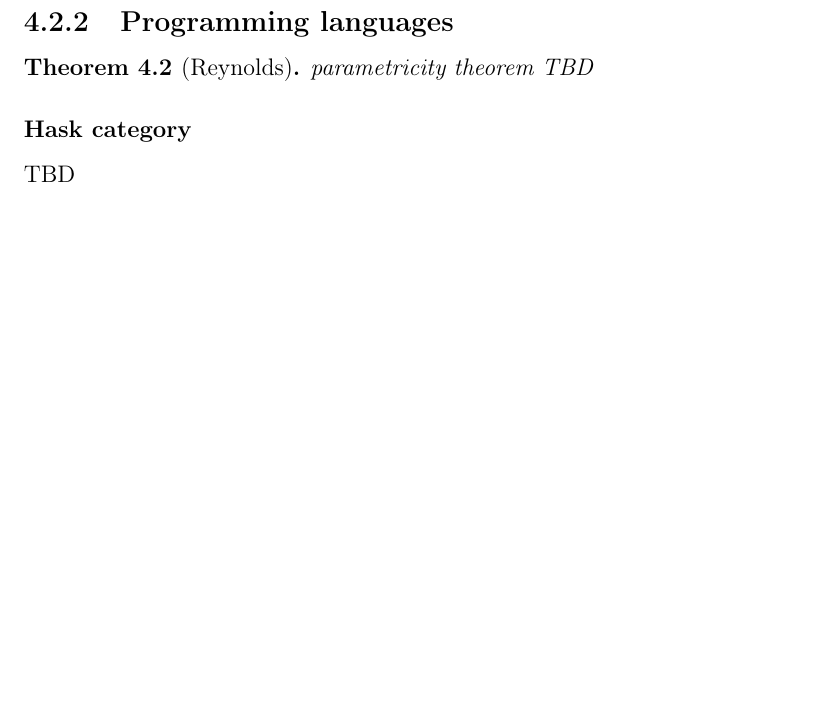
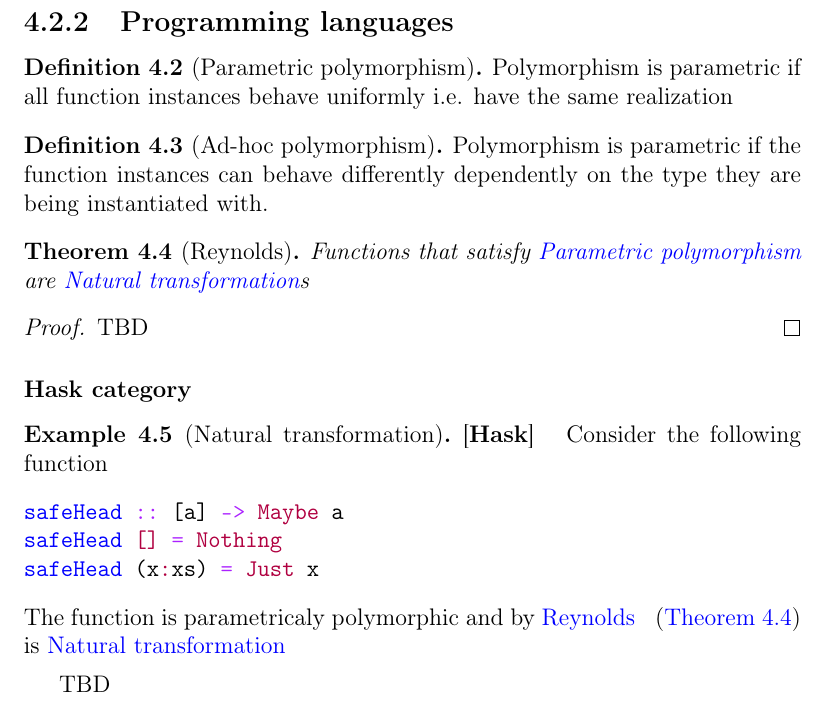
Before and after one commit to ivanmurashko/articles, a LaTeX book (cattheory/cattheory.tex, which reads cattheory/nt.tex): part of page 39 of 47, cut so that both start at the same text, the shorter picture padded with empty space. Compiled offline with pdfLaTeX; a missing bibliography style is replaced by a similar one.

Commit message:
cattheory: natural transformation stub

```diff
--- a/cattheory/nt.tex
+++ b/cattheory/nt.tex
@@ -146,11 +146,40 @@ TBD
 
 \subsection{Programming languages}
 
+\begin{definition}[Parametric polymorphism]
+\label{def:parametric_polymorphism}
+Polymorphism is parametric if all function instances behave uniformly
+i.e. have the same realization
+\end{definition}
+
+\begin{definition}[Ad-hoc polymorphism]
+\label{def:ad_hoc_polymorphism}
+Polymorphism is parametric if the function instances can behave
+differently dependently on the type they are being instantiated with.
+\end{definition}
+
+
 \begin{theorem}[Reynolds]
 \label{thm:reynolds}
- parametricity theorem
+Functions that satisfy \mynameref{def:parametric_polymorphism} are
+\mynameref{def:nt}s
+\begin{proof}
 TBD
+\end{proof}
 \end{theorem}
 
 \subsubsection{\textbf{Hask} category}
+
+\begin{example}[Natural transformation][\textbf{Hask}]
+\label{ex:nt_hask}
+Consider the following function
+\begin{minted}{haskell}
+safeHead :: [a] -> Maybe a
+safeHead [] = Nothing
+safeHead (x:xs) = Just x
+\end{minted}
+The function is parametricaly polymorphic and by
+\mynameref{thm:reynolds} is \mynameref{def:nt}
+
+\end{example}
 TBD
```
Also changed, not shown: cattheory/cattheory.pdf.
